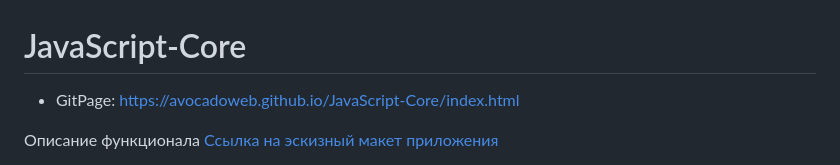
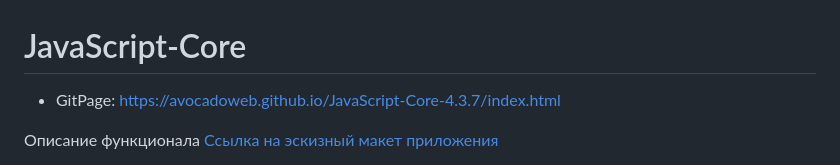
Before and after one commit to AvocadoWeb/JavaScript-Core, a Markdown page: README.md, the part around the change. GitHub-like rendering.

```diff
--- a/README.md
+++ b/README.md
@@ -1,5 +1,5 @@
 # JavaScript-Core
-+ GitPage: https://avocadoweb.github.io/JavaScript-Core/index.html
++ GitPage: https://avocadoweb.github.io/JavaScript-Core-4.3.7/index.html
 
 Описание функционала
 [Ссылка на эскизный макет приложения](https://www.figma.com/file/kmqrvsBfrpWa1Pu3v3rgMz/%D0%9F%D1%80%D0%B0%D0%BA%D1%82%D0%B8%D1%87%D0%B5%D1%81%D0%BA%D0%B0%D1%8F-%D0%B7%D0%B0%D0%B4%D0%B0%D1%87%D0%B0-4.3.7?node-id=0%3A1&t=neyMzgc9olhZAiXr-1)
```
